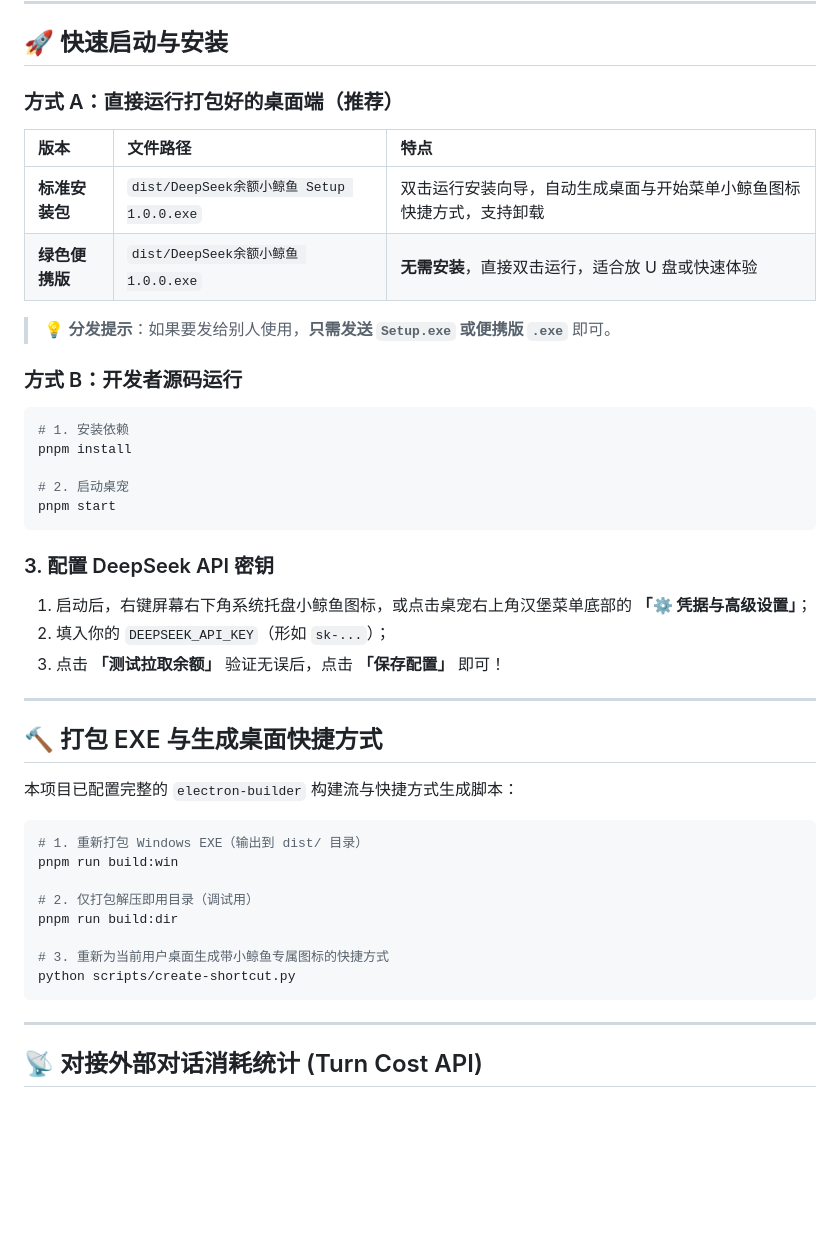
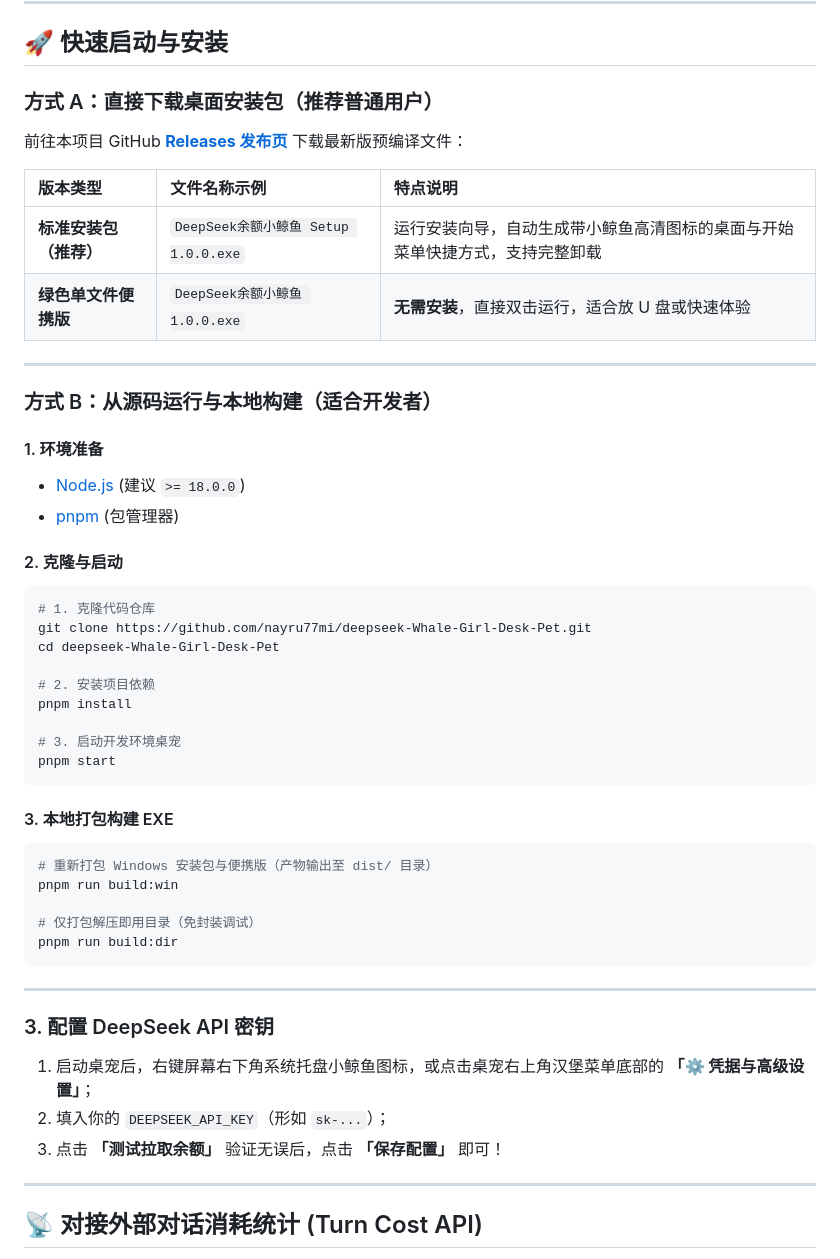
Before and after one commit to nayru77mi/deepseek-DesktopPet-Shimeji, a Markdown page: README.md, the part around the change. Drawn GitHub-style; blank space fills up the shorter version.

Commit message:
docs: 规范开源项目快速启动与安装说明 (Releases 与源码构建)

````diff
--- a/README.md
+++ b/README.md
@@ -29,46 +29,51 @@
 
 ## 🚀 快速启动与安装
 
-### 方式 A：直接运行打包好的桌面端（推荐）
+### 方式 A：直接下载桌面安装包（推荐普通用户）
 
-| 版本 | 文件路径 | 特点 |
+前往本项目 GitHub **[Releases 发布页](https://github.com/nayru77mi/deepseek-Whale-Girl-Desk-Pet/releases)** 下载最新版预编译文件：
+
+| 版本类型 | 文件名称示例 | 特点说明 |
 | :--- | :--- | :--- |
-| **标准安装包** | `dist/DeepSeek余额小鲸鱼 Setup 1.0.0.exe` | 双击运行安装向导，自动生成桌面与开始菜单小鲸鱼图标快捷方式，支持卸载 |
-| **绿色便携版** | `dist/DeepSeek余额小鲸鱼 1.0.0.exe` | **无需安装**，直接双击运行，适合放 U 盘或快速体验 |
+| **标准安装包（推荐）** | `DeepSeek余额小鲸鱼 Setup 1.0.0.exe` | 运行安装向导，自动生成带小鲸鱼高清图标的桌面与开始菜单快捷方式，支持完整卸载 |
+| **绿色单文件便携版** | `DeepSeek余额小鲸鱼 1.0.0.exe` | **无需安装**，直接双击运行，适合放 U 盘或快速体验 |
 
-> 💡 **分发提示**：如果要发给别人使用，**只需发送 `Setup.exe` 或便携版 `.exe`** 即可。
+---
 
-### 方式 B：开发者源码运行
+### 方式 B：从源码运行与本地构建（适合开发者）
 
+#### 1. 环境准备
+- [Node.js](https://nodejs.org/) (建议 `>= 18.0.0`)
+- [pnpm](https://pnpm.io/) (包管理器)
+
+#### 2. 克隆与启动
 ```powershell
-# 1. 安装依赖
+# 1. 克隆代码仓库
+git clone https://github.com/nayru77mi/deepseek-Whale-Girl-Desk-Pet.git
+cd deepseek-Whale-Girl-Desk-Pet
+
+# 2. 安装项目依赖
 pnpm install
 
-# 2. 启动桌宠
+# 3. 启动开发环境桌宠
 pnpm start
 ```
 
-### 3. 配置 DeepSeek API 密钥
-1. 启动后，右键屏幕右下角系统托盘小鲸鱼图标，或点击桌宠右上角汉堡菜单底部的 **「⚙️ 凭据与高级设置」**；
-2. 填入你的 `DEEPSEEK_API_KEY`（形如 `sk-...`）；
-3. 点击 **「测试拉取余额」** 验证无误后，点击 **「保存配置」** 即可！
+#### 3. 本地打包构建 EXE
+```powershell
+# 重新打包 Windows 安装包与便携版（产物输出至 dist/ 目录）
+pnpm run build:win
+
+# 仅打包解压即用目录（免封装调试）
+pnpm run build:dir
+```
 
 ---
 
-## 🔨 打包 EXE 与生成桌面快捷方式
-
-本项目已配置完整的 `electron-builder` 构建流与快捷方式生成脚本：
-
-```powershell
-# 1. 重新打包 Windows EXE（输出到 dist/ 目录）
-pnpm run build:win
-
-# 2. 仅打包解压即用目录（调试用）
-pnpm run build:dir
-
-# 3. 重新为当前用户桌面生成带小鲸鱼专属图标的快捷方式
-python scripts/create-shortcut.py
-```
+### 3. 配置 DeepSeek API 密钥
+1. 启动桌宠后，右键屏幕右下角系统托盘小鲸鱼图标，或点击桌宠右上角汉堡菜单底部的 **「⚙️ 凭据与高级设置」**；
+2. 填入你的 `DEEPSEEK_API_KEY`（形如 `sk-...`）；
+3. 点击 **「测试拉取余额」** 验证无误后，点击 **「保存配置」** 即可！
 
 ---
 
````
